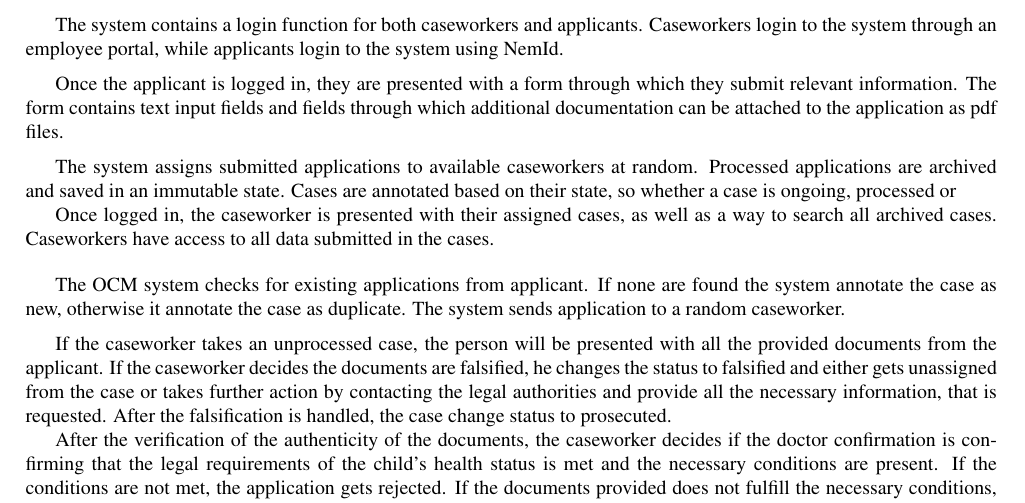
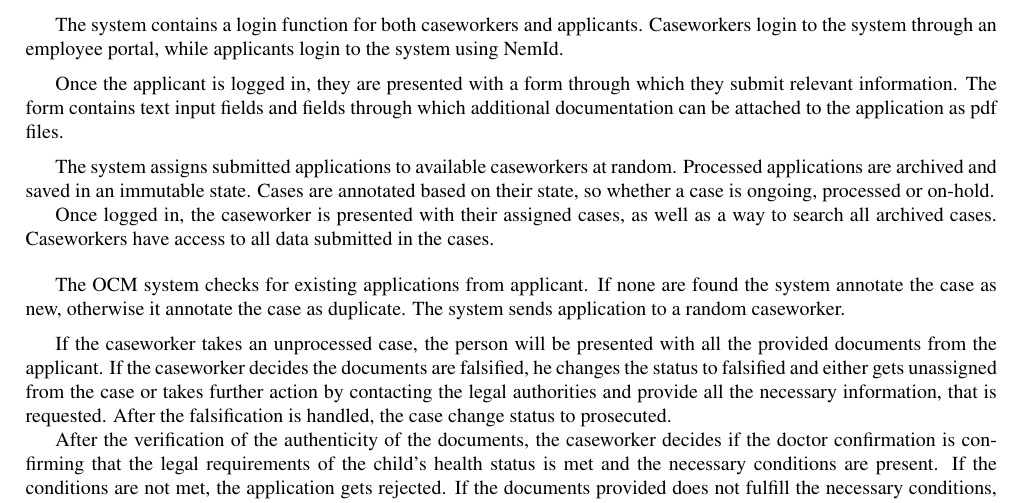
Before and after one commit to silvanadrian/SE2019-Project, a LaTeX document (main.tex, which reads 03-functional-requirements.tex): part of page 7 of 21, cut so that both start at the same text. Compiled offline with pdfLaTeX.

Commit message:
Update on Overleaf.

```diff
--- a/03-functional-requirements.tex
+++ b/03-functional-requirements.tex
@@ -9,7 +9,7 @@ Once the applicant is logged in, they are presented with a form through which th
 
 \vspace{2mm}
 
-The system assigns submitted applications to available caseworkers at random. Processed applications are archived and saved in an immutable state. Cases are annotated based on their state, so whether a case is ongoing, processed or
+The system assigns submitted applications to available caseworkers at random. Processed applications are archived and saved in an immutable state. Cases are annotated based on their state, so whether a case is ongoing, processed or on-hold.
 
 Once logged in, the caseworker is presented with their assigned cases, as well as a way to search all archived cases. Caseworkers have access to all data submitted in the cases.
 
```
